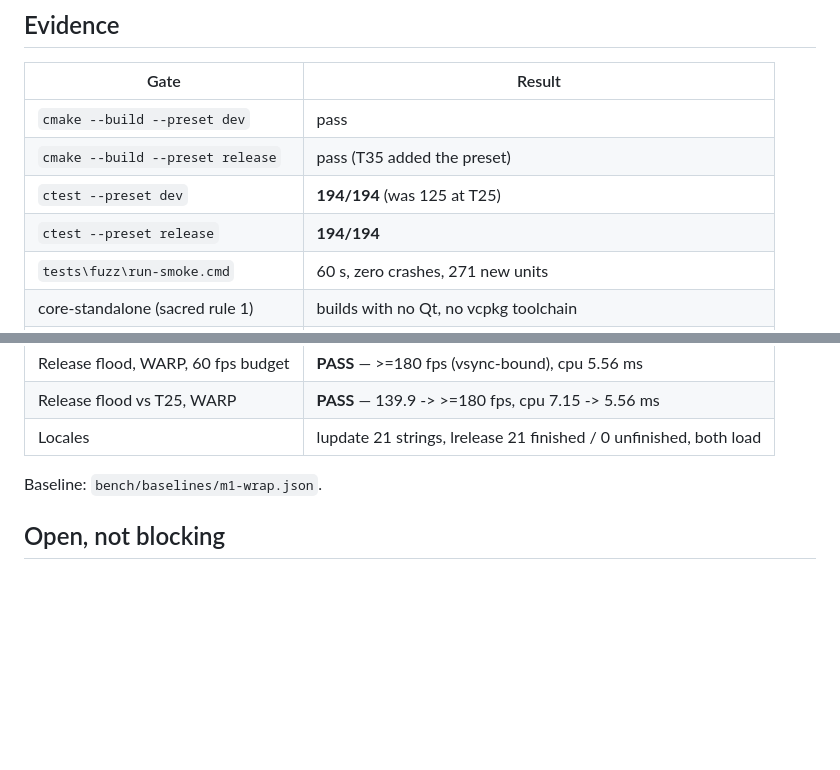
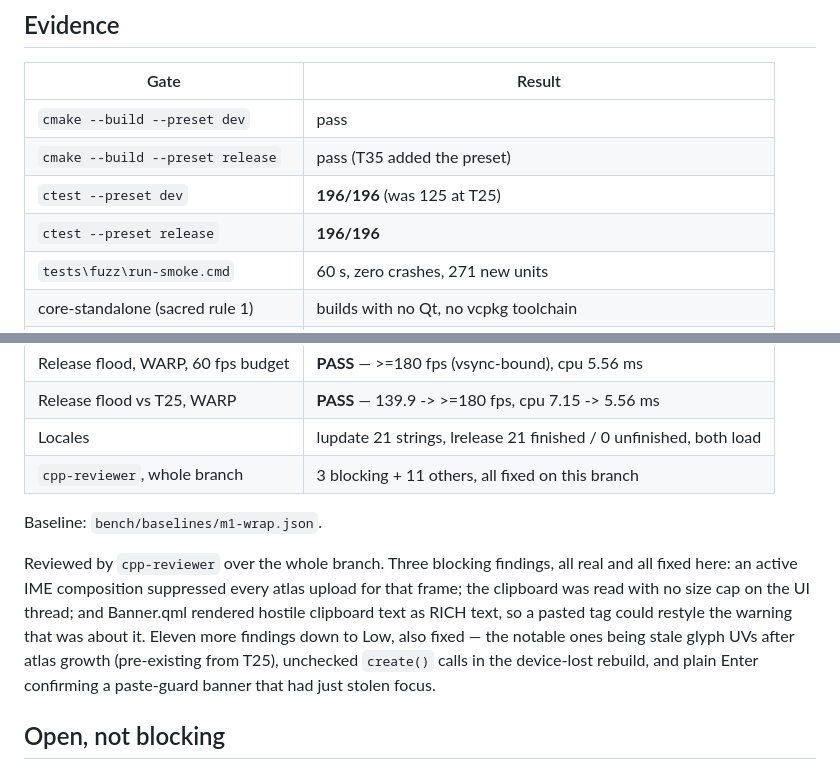
Before and after one commit to Abcl-lyxz/krait, a Markdown page: STATE.md, 2 parts joined by grey strips. GitHub-like rendering; blank space fills up the shorter version.

Commit message:
STATE.md: final M1 counts and the review outcome
196/196 after the review fixes, and the cpp-reviewer result recorded as evidence
rather than left implicit.

Co-Authored-By: Claude Opus 5 (1M context) <noreply@anthropic.com>
Claude-Session: https://claude.ai/code/session_01NrUXN2ibZQkvhYfg5j1BRA

```diff
--- a/STATE.md
+++ b/STATE.md
@@ -109,8 +109,8 @@ max over EVERY glyph; `GetFirstMatchingFont` vs `MapCharacters` argument order;
 |---|---|
 | `cmake --build --preset dev` | pass |
 | `cmake --build --preset release` | pass (T35 added the preset) |
-| `ctest --preset dev` | **194/194** (was 125 at T25) |
-| `ctest --preset release` | **194/194** |
+| `ctest --preset dev` | **196/196** (was 125 at T25) |
+| `ctest --preset release` | **196/196** |
 | `tests\fuzz\run-smoke.cmd` | 60 s, zero crashes, 271 new units |
 | core-standalone (sacred rule 1) | builds with no Qt, no vcpkg toolchain |
 | clang-format, whole tree | clean |
@@ -120,8 +120,18 @@ max over EVERY glyph; `GetFirstMatchingFont` vs `MapCharacters` argument order;
 | Release flood, WARP, 60 fps budget | **PASS** — >=180 fps (vsync-bound), cpu 5.56 ms |
 | Release flood vs T25, WARP | **PASS** — 139.9 -> >=180 fps, cpu 7.15 -> 5.56 ms |
 | Locales | lupdate 21 strings, lrelease 21 finished / 0 unfinished, both load |
+| `cpp-reviewer`, whole branch | 3 blocking + 11 others, all fixed on this branch |
 
 Baseline: `bench/baselines/m1-wrap.json`.
+
+Reviewed by `cpp-reviewer` over the whole branch. Three blocking findings, all
+real and all fixed here: an active IME composition suppressed every atlas upload
+for that frame; the clipboard was read with no size cap on the UI thread; and
+Banner.qml rendered hostile clipboard text as RICH text, so a pasted tag could
+restyle the warning that was about it. Eleven more findings down to Low, also
+fixed — the notable ones being stale glyph UVs after atlas growth (pre-existing
+from T25), unchecked `create()` calls in the device-lost rebuild, and plain
+Enter confirming a paste-guard banner that had just stolen focus.
 
 ## Open, not blocking
 
```
